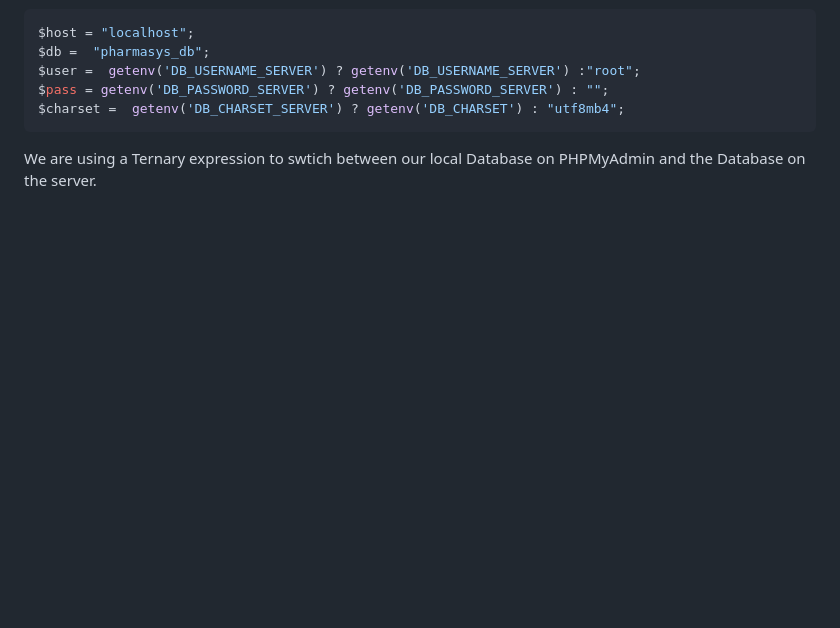
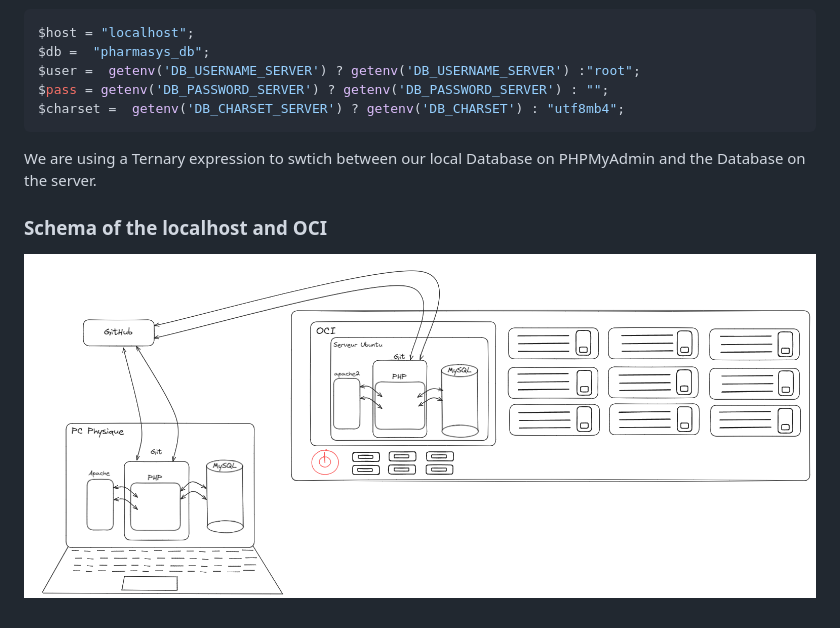
Before and after one commit to BigFootLime/B1, a Markdown page: README.md, the part around the change. Drawn GitHub-style; pictures changed too: src/assets/schema.png (added); blank space fills up the shorter version.

Commit message:
README [WIP]

````diff
--- a/README.md
+++ b/README.md
@@ -330,3 +330,7 @@ $charset =  getenv('DB_CHARSET_SERVER') ? getenv('DB_CHARSET') : "utf8mb4";
 ```
 
 We are using a Ternary expression to swtich between our local Database on PHPMyAdmin and the Database on the server.
+
+### Schema of the localhost and OCI
+
+![](./src/assets/schema.png)
````
